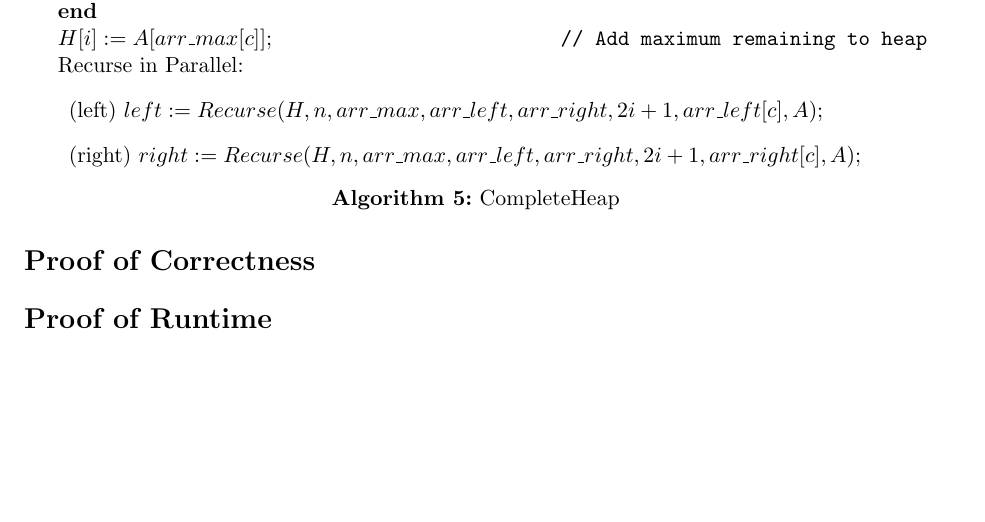
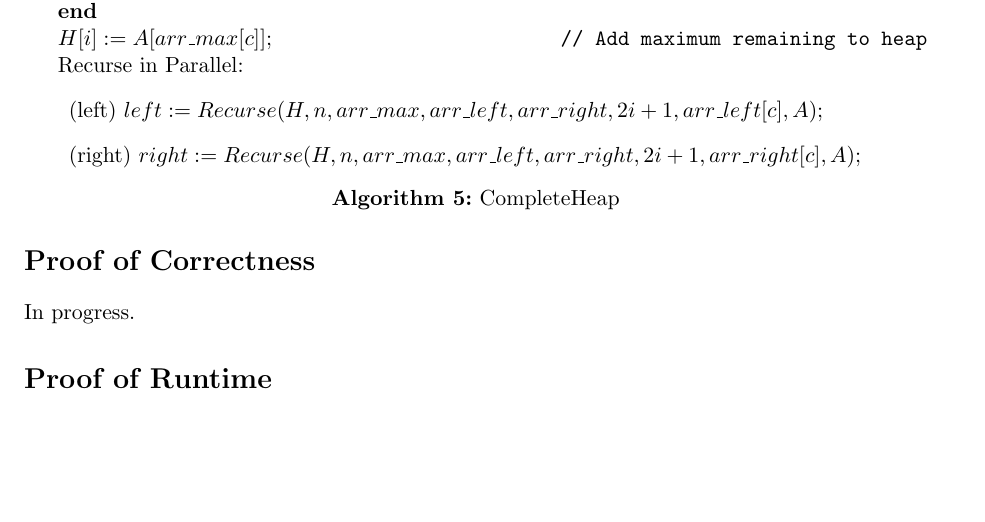
Before and after one commit to jacketsj/pHeapify, a LaTeX document (pHeapify.tex): part of page 5 of 5, cut so that both start at the same text, the shorter picture padded with empty space. Compiled offline with pdfLaTeX.

Commit message:
Add 'in progress' to missing sections

```diff
--- a/pHeapify.tex
+++ b/pHeapify.tex
@@ -187,5 +187,6 @@ Recurse in Parallel:
 \end{algorithm}
 
 \section*{Proof of Correctness}
+In progress.
 
 \section*{Proof of Runtime}
```
Also changed, not shown: pHeapify.tex (1 more changed lines).
